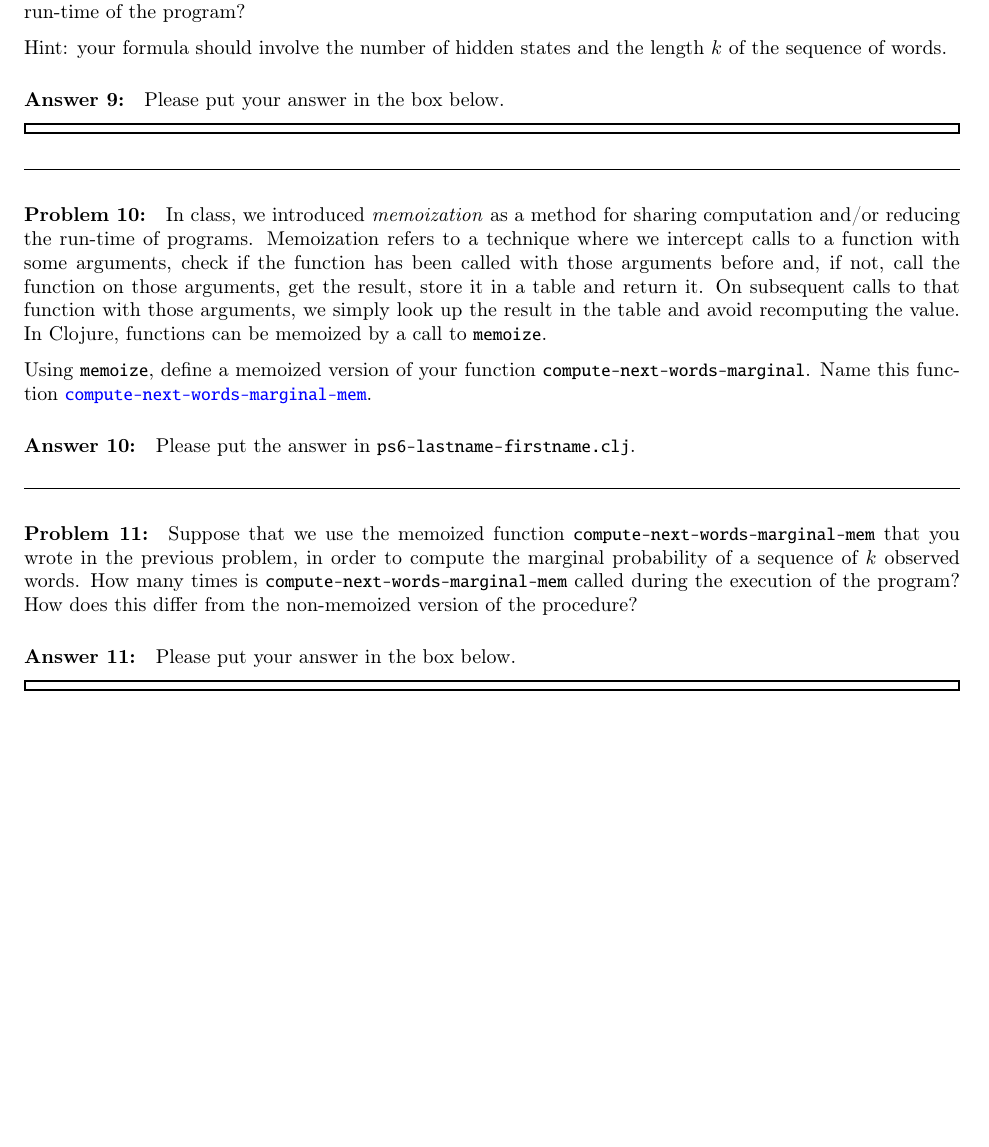
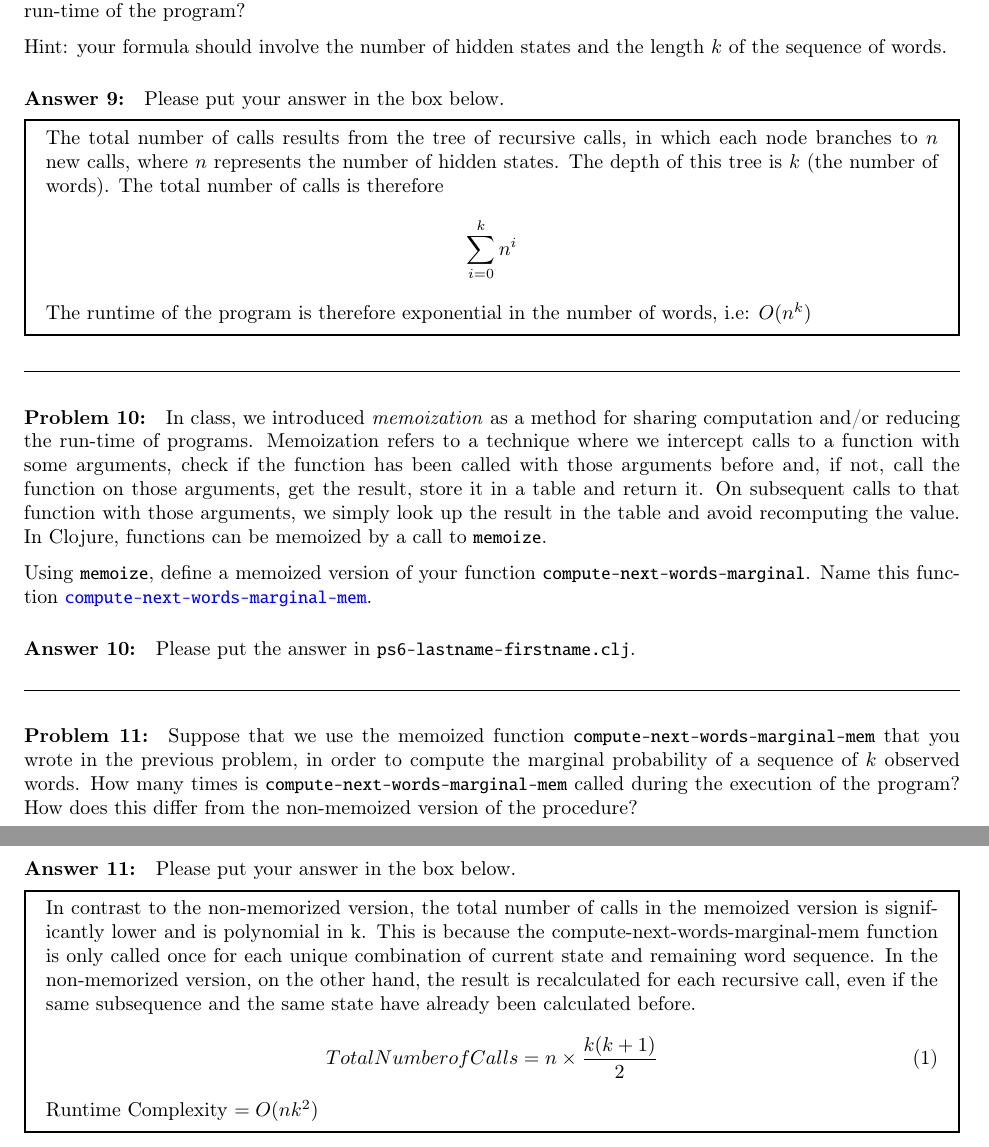
Before and after one commit to jantiegges/Computational-Linguistics, a LaTeX document (ps-6/ps6-tiegges-jan.tex): part of page 6 of 7 before the commit and two parts of pages 6 and 7 of 8 after it, the two joined at a grey line, cut so that both start at the same text, the shorter picture padded with empty space. Compiled offline with pdfLaTeX.

Commit message:
finish ps-6

```diff
--- a/ps-6/ps6-tiegges-jan.tex
+++ b/ps-6/ps6-tiegges-jan.tex
@@ -36,8 +36,8 @@
 \newcommand{\PSnum}{6}
 
 \author{
-  \textbf{Name}:       %Put your name here.
-, \textbf{McGill ID}:  %Put your McGill ID here.
+  \textbf{Name}: Jan Tiegges       %Put your name here.
+, \textbf{McGill ID}: 261180937 %Put your McGill ID here.
 \\ \textit{Collaborators}:  %Put the names of up to 2 people if you completed the assignment as a group.
 }
 
@@ -435,6 +440,12 @@ states and the length $k$ of the sequence of words.
     %%%%%%%%%%%%%%%%%%%%%%%
     %% YOUR ANSWER HERE. %%
     %%%%%%%%%%%%%%%%%%%%%%%
+    The total number of calls results from the tree of recursive calls, in which each node branches to $n$ new calls, where $n$ represents the number of hidden states. The depth of this tree is $k$ (the number of words). The total number of calls is therefore
+    \begin{equation*}
+        \sum_{i=0}^{k} n^i
+    \end{equation*}
+    The runtime of the program is therefore exponential in the number of words, i.e:
+    $O(n^k)$
 
 \end{AnswerBox}%% Do not delete %%%%%%%
 
@@ -476,6 +487,11 @@ the procedure?
     %%%%%%%%%%%%%%%%%%%%%%%
     %% YOUR ANSWER HERE. %%
     %%%%%%%%%%%%%%%%%%%%%%%
+    In contrast to the non-memorized version, the total number of calls in the memoized version is significantly lower and is polynomial in k. This is because the compute-next-words-marginal-mem function is only called once for each unique combination of current state and remaining word sequence. In the non-memorized version, on the other hand, the result is recalculated for each recursive call, even if the same subsequence and the same state have already been calculated before.
+    \begin{equation}
+      Total Number of Calls = n \times \frac{k(k + 1)}{2}
+    \end{equation}
+    Runtime Complexity $ = O(nk^2)$
 
 \end{AnswerBox}%% Do not delete %%%%%%%
 
```
Also changed, not shown: ps-6/ps6-tiegges-jan.pdf, ps-6/ps6-tiegges-jan.tex (5 more changed lines), 1 other file.
